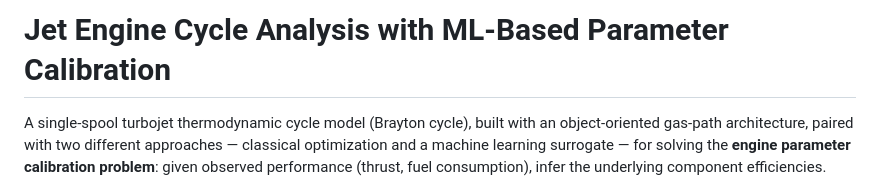
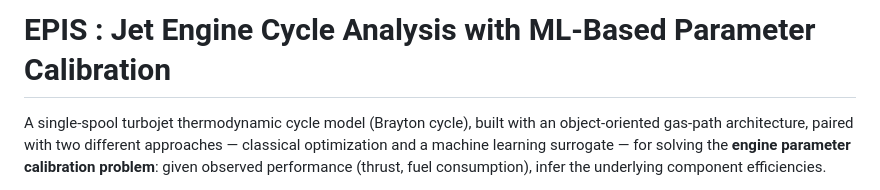
Before and after one commit to BushraNoor88/ENGINE-PERFORMANCE-INTELLIGENCE-SYSTEM-EPIS-, a Markdown page: README.md, the part around the change. GitHub-like rendering.

Commit message:
Rename project to EPIS

```diff
--- a/README.md
+++ b/README.md
@@ -1,4 +1,4 @@
-# Jet Engine Cycle Analysis with ML-Based Parameter Calibration
+# EPIS : Jet Engine Cycle Analysis with ML-Based Parameter Calibration
 
 A single-spool turbojet thermodynamic cycle model (Brayton cycle), built
 with an object-oriented gas-path architecture, paired with two different
```
